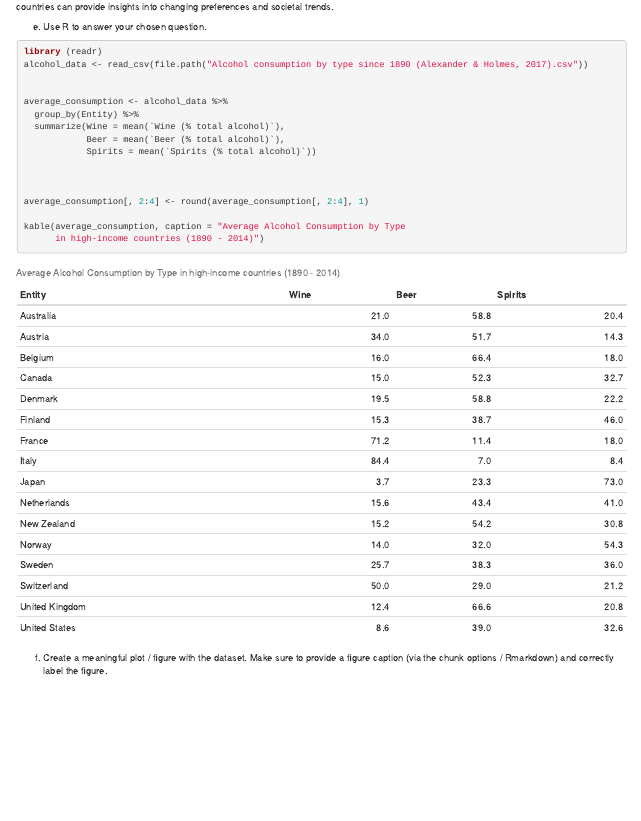
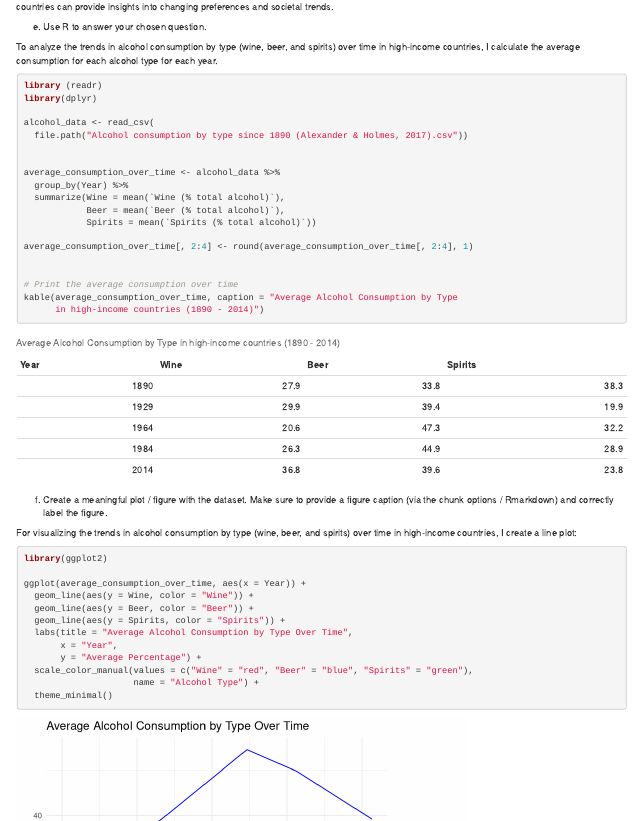
Before and after one commit to dikorchmar/exeRcise-sheet-3, an R Markdown document (Uebungsblatt3_R2.Rmd): the page in a window 1100 px wide, from 2460 px down. Rendered offline with R 4.5, knitr and Pandoc, with nearby package versions; drawn as R Markdown's standard HTML page in place of the format the file asks for.

Commit message:
task "4f" done

````diff
--- a/Uebungsblatt3_R2.Rmd
+++ b/Uebungsblatt3_R2.Rmd
@@ -168,23 +168,46 @@ d)  Come up with a (research) question you want to answer with the data and brie
 
 e)  Use R to answer your chosen question.
 
+To analyze the trends in alcohol consumption by type (wine, beer, and spirits) over time in high-income countries, I calculate the average consumption for each alcohol type for each year.
+
 ```{r echo=TRUE, message=FALSE, warning=FALSE}
 library (readr)
-alcohol_data <- read_csv(file.path("Alcohol consumption by type since 1890 (Alexander & Holmes, 2017).csv"))
+library(dplyr)
+
+alcohol_data <- read_csv(
+  file.path("Alcohol consumption by type since 1890 (Alexander & Holmes, 2017).csv"))
 
 
-average_consumption <- alcohol_data %>%
-  group_by(Entity) %>%
+average_consumption_over_time <- alcohol_data %>%
+  group_by(Year) %>%
   summarize(Wine = mean(`Wine (% total alcohol)`),
             Beer = mean(`Beer (% total alcohol)`),
             Spirits = mean(`Spirits (% total alcohol)`))
 
+average_consumption_over_time[, 2:4] <- round(average_consumption_over_time[, 2:4], 1)
 
 
-average_consumption[, 2:4] <- round(average_consumption[, 2:4], 1)
+# Print the average consumption over time
+kable(average_consumption_over_time, caption = "Average Alcohol Consumption by Type
+      in high-income countries (1890 - 2014)")
 
-kable(average_consumption, caption = "Average Alcohol Consumption by Type
-      in high-income countries (1890 - 2014)")
 ```
 
 f)  Create a meaningful plot / figure with the dataset. Make sure to provide a figure caption (via the chunk options / Rmarkdown) and correctly label the figure.
+
+For visualizing the trends in alcohol consumption by type (wine, beer, and spirits) over time in high-income countries, I create a line plot:
+
+```{r echo=TRUE, message=FALSE, warning=FALSE}
+library(ggplot2)
+
+ggplot(average_consumption_over_time, aes(x = Year)) +
+  geom_line(aes(y = Wine, color = "Wine")) +
+  geom_line(aes(y = Beer, color = "Beer")) +
+  geom_line(aes(y = Spirits, color = "Spirits")) +
+  labs(title = "Average Alcohol Consumption by Type Over Time",
+       x = "Year",
+       y = "Average Percentage") +
+  scale_color_manual(values = c("Wine" = "red", "Beer" = "blue", "Spirits" = "green"),
+                     name = "Alcohol Type") +
+  theme_minimal()
+```
````
